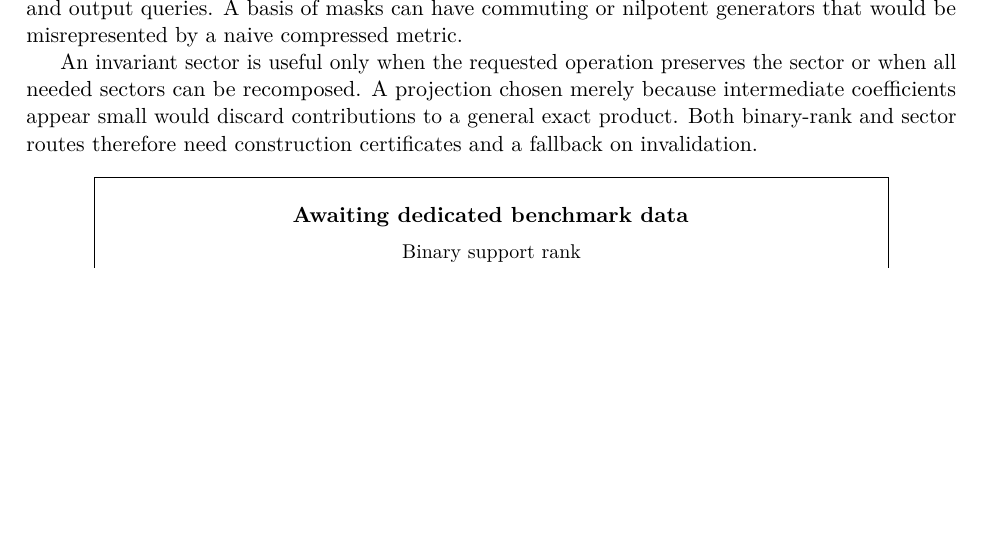
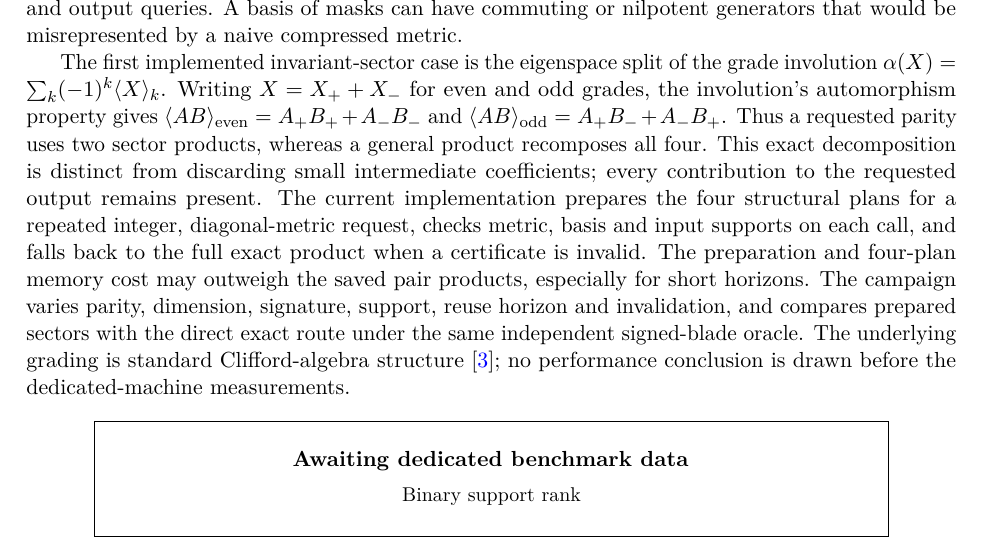
Before and after one commit to Mirage-Interactive-Fr/GaramonBench.jl, a LaTeX paper (papers/Garamon_research_article_2026-09-27_en.tex): part of page 7 of 19, cut so that both start at the same text, the shorter picture padded with empty space. Compiled offline with pdfLaTeX.

Commit message:
Add exact invariant sector benchmark campaign

```diff
--- a/papers/Garamon_research_article_2026-09-27_en.tex
+++ b/papers/Garamon_research_article_2026-09-27_en.tex
@@ -347,12 +347,26 @@ the multiplication sign, metric cocycle, ambient grade, and output
 queries. A basis of masks can have commuting or nilpotent generators
 that would be misrepresented by a naive compressed metric.
 
-An invariant sector is useful only when the requested operation
-preserves the sector or when all needed sectors can be recomposed.
-A projection chosen merely because intermediate coefficients appear
-small would discard contributions to a general exact product. Both
-binary-rank and sector routes therefore need construction
-certificates and a fallback on invalidation.
+The first implemented invariant-sector case is the eigenspace split of
+the grade involution \(\alpha(X)=\sum_k(-1)^k\langle X\rangle_k\).
+Writing \(X=X_++X_-\) for even and odd grades, the involution's
+automorphism property gives
+\(\langle AB\rangle_{\mathrm{even}}=A_+B_++A_-B_-\) and
+\(\langle AB\rangle_{\mathrm{odd}}=A_+B_-+A_-B_+\).
+Thus a requested parity uses two sector products, whereas a general
+product recomposes all four. This exact decomposition is distinct from
+discarding small intermediate coefficients; every contribution to the
+requested output remains present. The current implementation prepares
+the four structural plans for a repeated integer, diagonal-metric
+request, checks metric, basis and input supports on each call, and
+falls back to the full exact product when a certificate is invalid.
+The preparation and four-plan memory cost may outweigh the saved pair
+products, especially for short horizons. The campaign varies parity,
+dimension, signature, support, reuse horizon and invalidation, and
+compares prepared sectors with the direct exact route under the same
+independent signed-blade oracle. The underlying grading is standard
+Clifford-algebra structure~\cite{breuils2019}; no performance conclusion
+is drawn before the dedicated-machine measurements.
 
 \techniqueplot{31}{Binary support rank}{Ambient dimension, compressed rank, cocycle preparation, and complete episode.}
 \techniqueplot{32}{Invariant sectors}{Certificate, sector products, recomposition, and exact fallback.}
```
Also changed, not shown: Manifest.toml (+2 -2 lines), Project.toml (+1 -1 lines), config/invariant_sectors_oracle_preflight.toml (added, +33 -0 lines), config/techniques.toml (+7 -3 lines), 5 other files.
